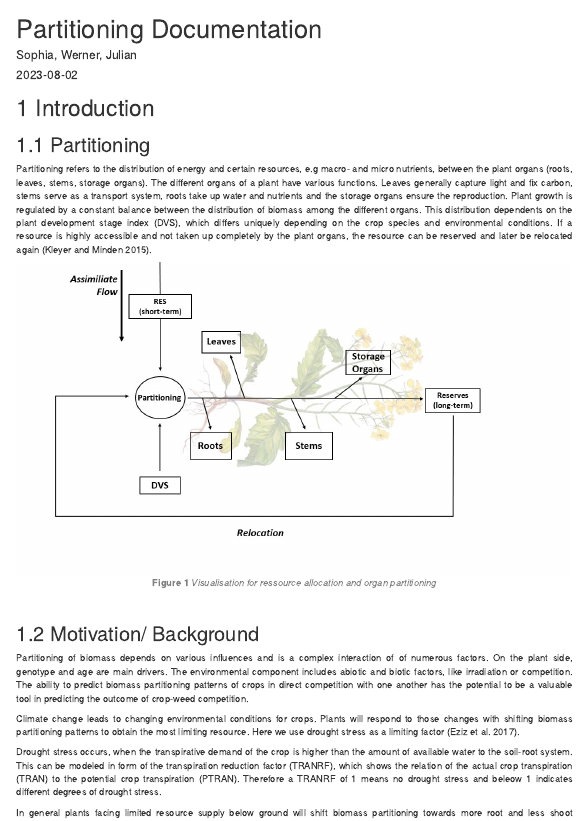
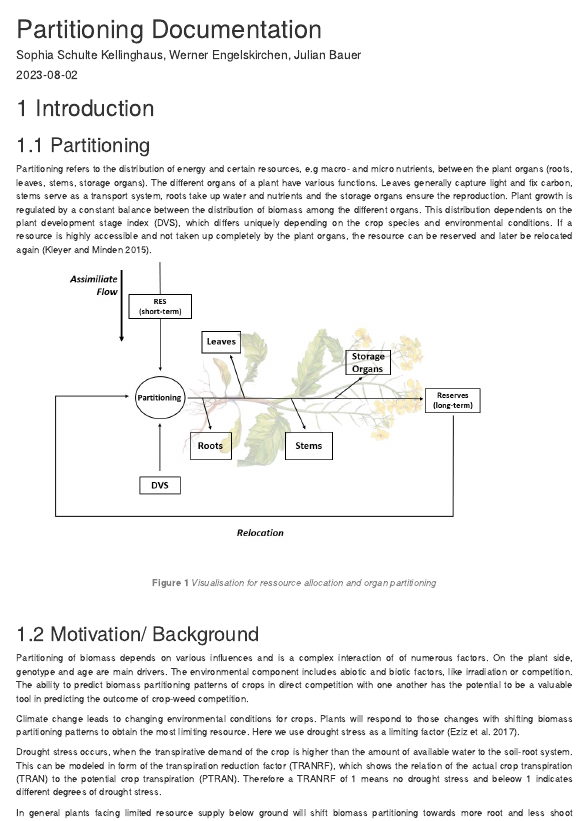
Before and after one commit to JNBauer/partitioning_documentation, an R Markdown document (partitioning_document.Rmd): the page in a window 1100 px wide, from its top. The pictures show the output file partitioning_document.html that the author committed with the source, opened offline; menus at the side of the page are left out.

Commit message:
name edit

```diff
--- a/partitioning_document.Rmd
+++ b/partitioning_document.Rmd
@@ -1,6 +1,6 @@
 ---
 title: "Partitioning Documentation"
-author: "Sophia, Werner, Julian"
+author: "Sophia Schulte Kellinghaus, Werner Engelskirchen, Julian Bauer"
 date: "`r Sys.Date()`"
 output:
   html_document:
```
Also changed, not shown: partitioning_document.html.
